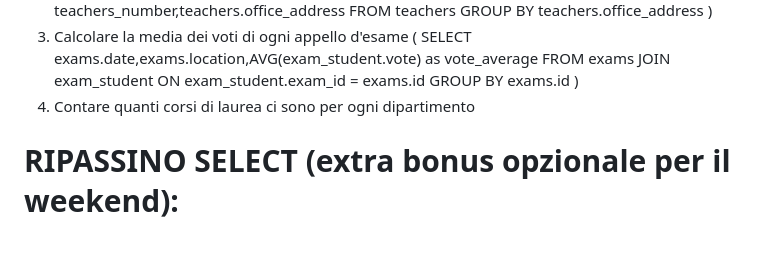
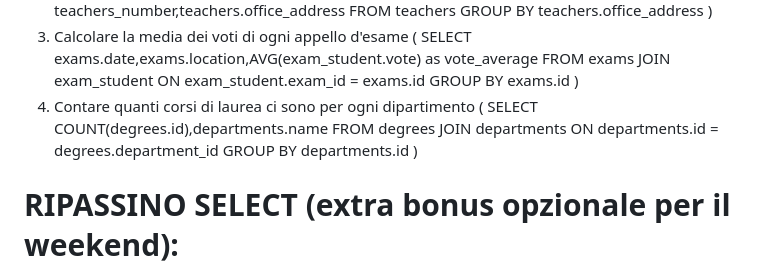
Before and after one commit to NavodContrath/db-university, a Markdown page: README3.md, the part around the change. Drawn GitHub-style; blank space fills up the shorter version.

Commit message:
feat: add SQL query to count the number of degree programs per department

```diff
--- a/README3.md
+++ b/README3.md
@@ -79,6 +79,12 @@ JOIN exam_student ON exam_student.exam_id = exams.id
 GROUP BY exams.id
 )
 4. Contare quanti corsi di laurea ci sono per ogni dipartimento
+(
+SELECT COUNT(degrees.id),departments.name
+FROM degrees
+JOIN departments ON departments.id = degrees.department_id
+GROUP BY departments.id
+)
 
 # RIPASSINO SELECT (extra bonus opzionale per il weekend):
 1. Selezionare tutti gli insegnanti
```
